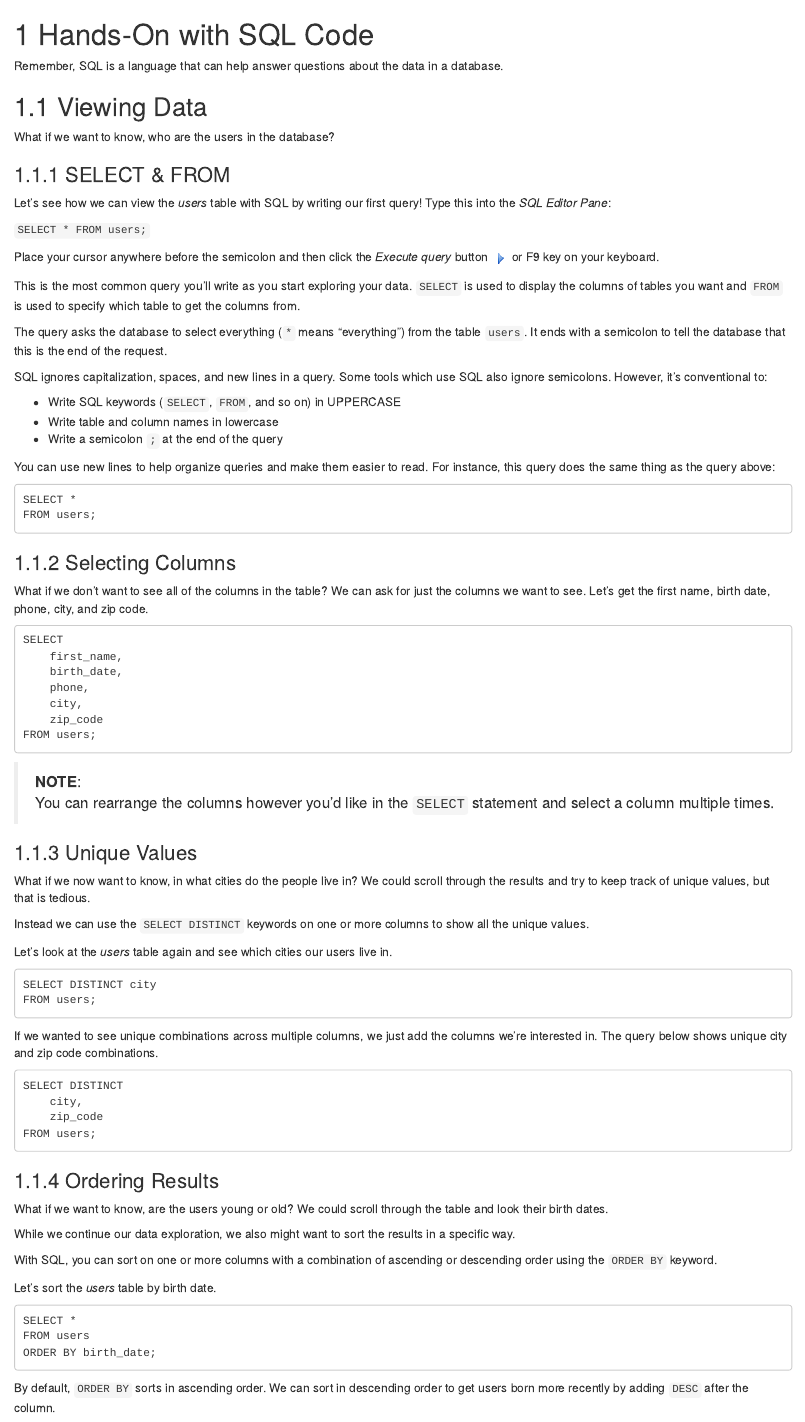
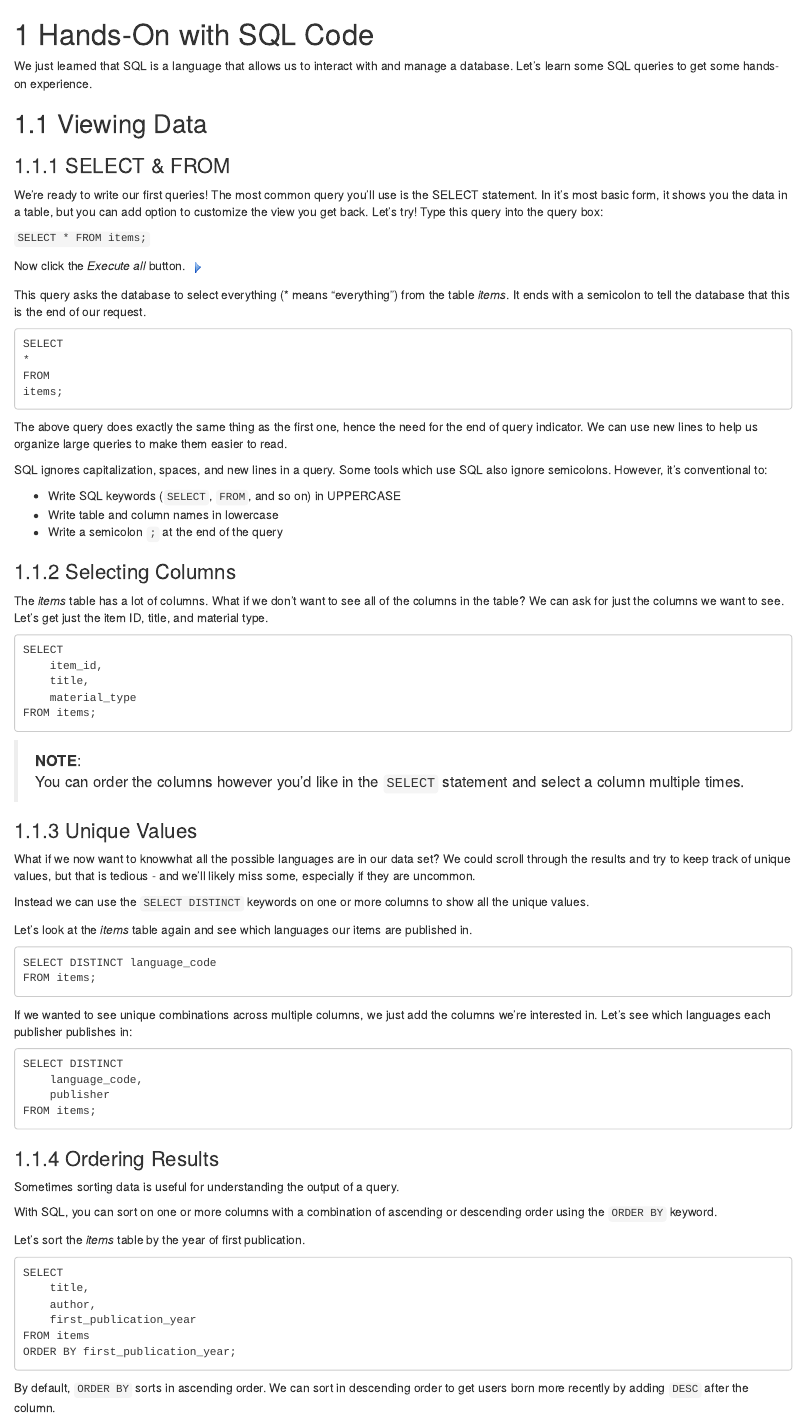
Before and after one commit to ucdavisdatalab/workshop_intro_to_sql, an R Markdown document (04_hands-on-with-sql-code.Rmd): the page in a window 1100 px wide, from its top. Rendered offline with R 4.5, knitr and Pandoc, with nearby package versions; drawn as R Markdown's standard HTML page in place of the format the file asks for.

Commit message:
update hands-on through commenting

````diff
--- a/04_hands-on-with-sql-code.Rmd
+++ b/04_hands-on-with-sql-code.Rmd
@@ -1,26 +1,26 @@
 # Hands-On with SQL Code
 
-Remember, SQL is a language that can help answer questions about the data in a
-database.
+We just learned that SQL is a language that allows us to interact with and manage a database. Let's learn some SQL queries to get some hands-on experience.
 
 ## Viewing Data
 
-What if we want to know, who are the users in the database?
-
 ### SELECT & FROM
 
-Let's see how we can view the *users* table with SQL by writing our first query!
-Type this into the *SQL Editor Pane*:
+We're ready to write our first queries! The most common query you'll use is the SELECT statement.  In it's most basic form, it shows you the data in a table, but you can add option to customize the view you get back.  Let's try!  Type this query into the query box:
 
-`SELECT * FROM users;`
+```SELECT * FROM items;```
 
-Place your cursor anywhere before the semicolon and then click the *Execute query* button ![alt text](images/Button_Execute.PNG) or F9 key on your keyboard.
+Now click the *Execute all* button. ![alt text](images/Button_Execute.PNG)
 
-This is the most common query you'll write as you start exploring your data. `SELECT` is used to display the columns of tables you want and `FROM` is used to specify which table to get the columns from.
+This query asks the database to select everything (* means "everything") from the table *items*.  It ends with a semicolon to tell the database that this is the end of our request.
 
-The query asks the database to select everything (`*` means "everything") from
-the table `users`. It ends with a semicolon to tell the database that this is
-the end of the request.
+```
+SELECT
+*
+FROM
+items;
+```
+The above query does exactly the same thing as the first one, hence the need for the end of query indicator.  We can use new lines to help us organize large queries to make them easier to read.
 
 SQL ignores capitalization, spaces, and new lines in a query. Some tools which
 use SQL also ignore semicolons. However, it's conventional to:
@@ -29,71 +29,60 @@ use SQL also ignore semicolons. However, it's conventional to:
 * Write table and column names in lowercase
 * Write a semicolon `;` at the end of the query
 
-You can use new lines to help organize queries and make them easier to read.
-For instance, this query does the same thing as the query above:
-
-```
-SELECT *
-FROM users;
-```
-
 
 ### Selecting Columns
 
-What if we don't want to see all of the columns in the table? We can ask for just the columns we want to see. Let's get the first name, birth date, phone, city, and zip code.
+The *items* table has a lot of columns. What if we don't want to see all of the columns in the table? We can ask for just the columns we want to see. Let's get just the item ID, title, and material type.
 
 ```
 SELECT
-    first_name,
-    birth_date,
-    phone,
-    city,
-    zip_code
-FROM users;
+    item_id,
+	title,
+	material_type
+FROM items;
 ```
 
 > **NOTE**:
-> You can rearrange the columns however you'd like in the `SELECT` statement and select a column multiple times.
+> You can order the columns however you'd like in the `SELECT` statement and select a column multiple times.
 
 ### Unique Values
 
-What if we now want to know, in what cities do the people live in? We could scroll
-through the results and try to keep track of unique values, but that is tedious.
+What if we now want to knowwhat all the possible languages are in our data set? We could scroll through the results and try to keep track of unique values, but that is tedious - and we'll likely miss some, especially if they are uncommon.
 
 Instead we can use the `SELECT DISTINCT` keywords on one or more columns to show
 all the unique values.
 
-Let's look at the *users* table again and see which cities our users live in.
+Let's look at the *items* table again and see which languages our items are published in.
 
 ```
-SELECT DISTINCT city
-FROM users;
+SELECT DISTINCT language_code
+FROM items;
 ```
 
-If we wanted to see unique combinations across multiple columns, we just add the columns we're interested in. The query below shows unique city and zip code combinations.
+If we wanted to see unique combinations across multiple columns, we just add the columns we're interested in. Let's see which languages each publisher publishes in:
 
 ```
 SELECT DISTINCT
-    city,
-    zip_code
-FROM users;
+    language_code,
+	publisher
+FROM items;
 ```
 
 ### Ordering Results
 
-What if we want to know, are the users young or old? We could scroll through
-the table and look their birth dates.
-
-While we continue our data exploration, we also might want to sort the results in a specific way.
+Sometimes sorting data is useful for understanding the output of a query.
 
 With SQL, you can sort on one or more columns with a combination of ascending or descending order using the `ORDER BY` keyword.
 
-Let's sort the *users* table by birth date.
+Let's sort the *items* table by the year of first publication.
 
 ```
-SELECT *
-FROM users
-ORDER BY birth_date;
+SELECT
+	title,
+	author,
+	first_publication_year
+FROM items
+ORDER BY first_publication_year;
 ```
 
 By default, `ORDER BY` sorts in ascending order. We can sort in descending order to get users born more recently by adding `DESC` after the column.
````
Also changed, not shown: 04_hands-on-with-sql-code.Rmd (35 more changed lines).
